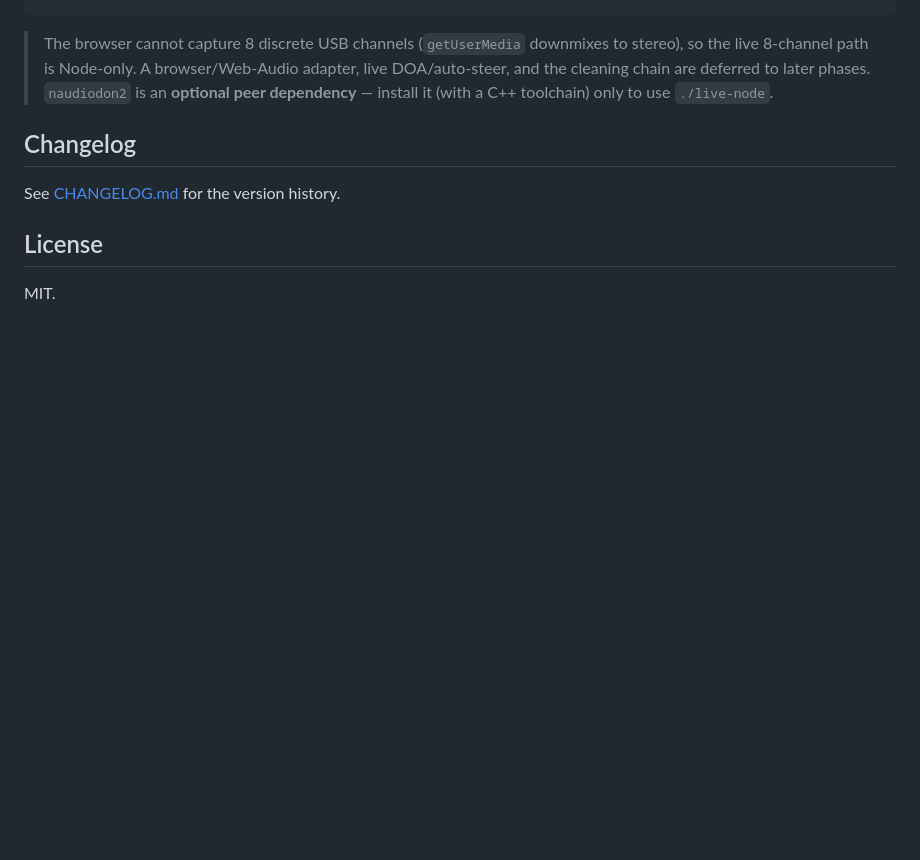
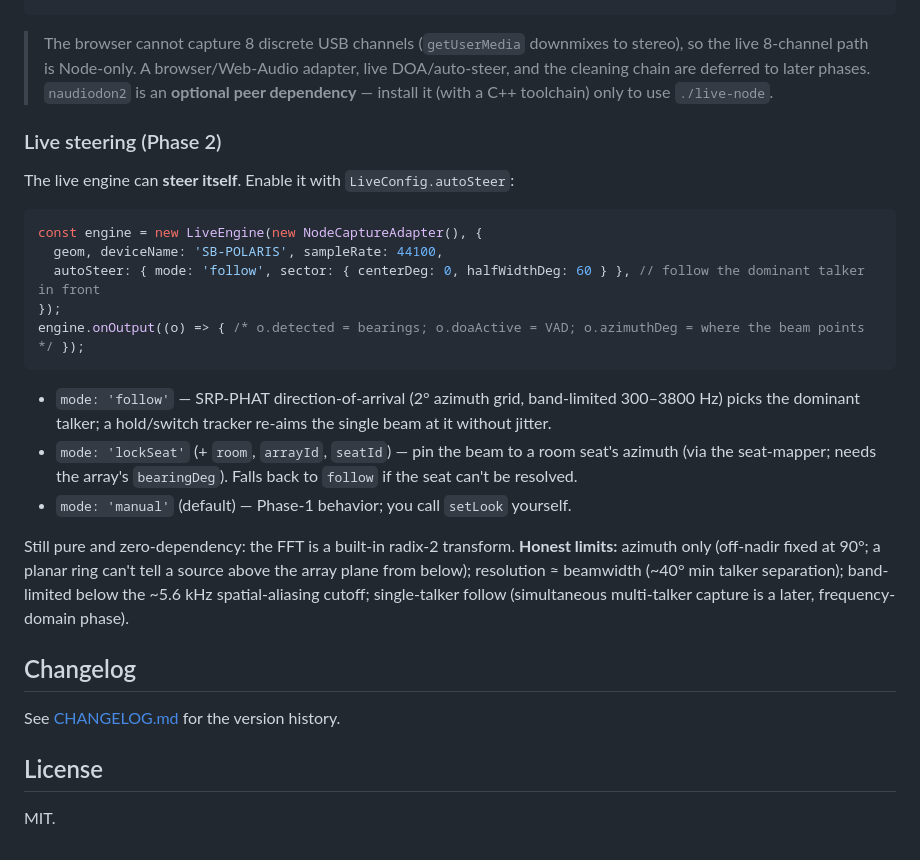
Before and after one commit to AnistonTechnologiesLLP/Confrencing_Audio, a Markdown page: README.md, the part around the change. GitHub-like rendering; blank space fills up the shorter version.

Commit message:
docs: document Phase 2 live steering (DOA + auto-steer)

````diff
--- a/README.md
+++ b/README.md
@@ -531,6 +531,29 @@ await engine.start();
 > chain are deferred to later phases. `naudiodon2` is an **optional peer dependency** — install it
 > (with a C++ toolchain) only to use `./live-node`.
 
+### Live steering (Phase 2)
+
+The live engine can **steer itself**. Enable it with `LiveConfig.autoSteer`:
+
+```ts
+const engine = new LiveEngine(new NodeCaptureAdapter(), {
+  geom, deviceName: 'SB-POLARIS', sampleRate: 44100,
+  autoSteer: { mode: 'follow', sector: { centerDeg: 0, halfWidthDeg: 60 } }, // follow the dominant talker in front
+});
+engine.onOutput((o) => { /* o.detected = bearings; o.doaActive = VAD; o.azimuthDeg = where the beam points */ });
+```
+
+- `mode: 'follow'` — SRP-PHAT direction-of-arrival (2° azimuth grid, band-limited 300–3800 Hz) picks the
+  dominant talker; a hold/switch tracker re-aims the single beam at it without jitter.
+- `mode: 'lockSeat'` (+ `room`, `arrayId`, `seatId`) — pin the beam to a room seat's azimuth (via the
+  seat-mapper; needs the array's `bearingDeg`). Falls back to `follow` if the seat can't be resolved.
+- `mode: 'manual'` (default) — Phase-1 behavior; you call `setLook` yourself.
+
+Still pure and zero-dependency: the FFT is a built-in radix-2 transform. **Honest limits:** azimuth only
+(off-nadir fixed at 90°; a planar ring can't tell a source above the array plane from below); resolution
+≈ beamwidth (~40° min talker separation); band-limited below the ~5.6 kHz spatial-aliasing cutoff;
+single-talker follow (simultaneous multi-talker capture is a later, frequency-domain phase).
+
 ## Changelog
 
 See [CHANGELOG.md](CHANGELOG.md) for the version history.
````
Also changed, not shown: CHANGELOG.md (+8 -0 lines), CLAUDE.md (+8 -0 lines).
